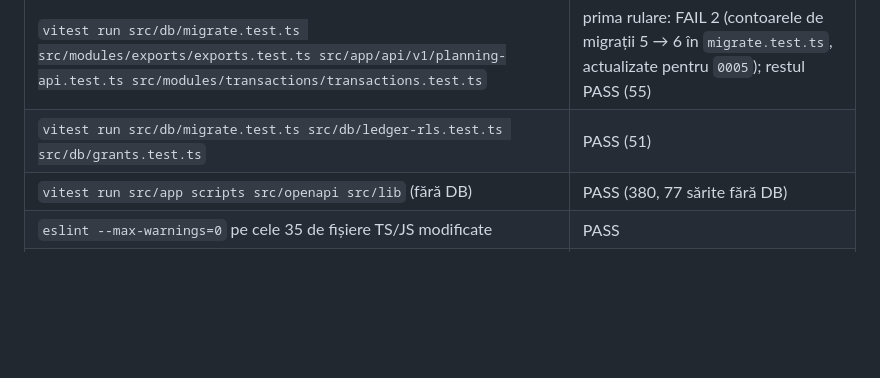
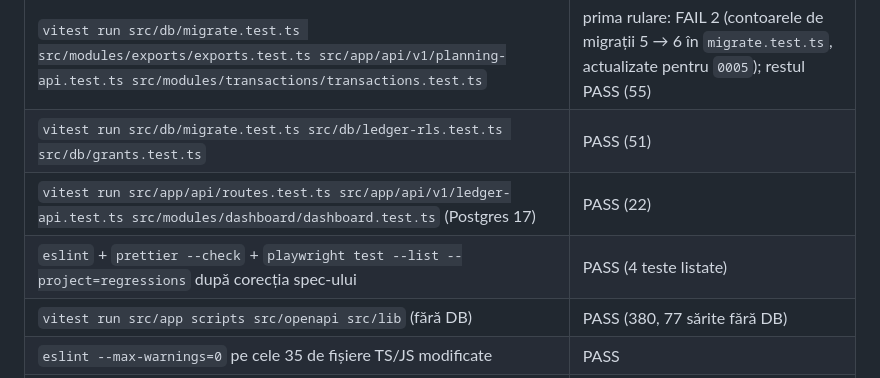
Before and after one commit to levinetit/FINET, a Markdown page: docs/reports/faza-4.md, the part around the change. GitHub-like rendering; blank space fills up the shorter version.

Commit message:
docs: record remaining DB test runs in phase 4 report
Co-Authored-By: Claude Opus 5.5 <noreply@anthropic.com>
Claude-Session: https://claude.ai/code/session_01UiQfrucbwi8CNZKH6wi89b

```diff
--- a/docs/reports/faza-4.md
+++ b/docs/reports/faza-4.md
@@ -48,6 +48,8 @@ Toate prin `scratchpad/dk.sh` (node:24, uid 1009), Postgres `postgres:17-alpine`
 | `FINET_PERF=1 vitest run src/db/perf.test.ts` (înainte, după, după reluat) | PASS (5) ×3 |
 | `vitest run src/db/migrate.test.ts src/modules/exports/exports.test.ts src/app/api/v1/planning-api.test.ts src/modules/transactions/transactions.test.ts` | prima rulare: FAIL 2 (contoarele de migrații 5 → 6 în `migrate.test.ts`, actualizate pentru `0005`); restul PASS (55) |
 | `vitest run src/db/migrate.test.ts src/db/ledger-rls.test.ts src/db/grants.test.ts` | PASS (51) |
+| `vitest run src/app/api/routes.test.ts src/app/api/v1/ledger-api.test.ts src/modules/dashboard/dashboard.test.ts` (Postgres 17) | PASS (22) |
+| `eslint` + `prettier --check` + `playwright test --list --project=regressions` după corecția spec-ului | PASS (4 teste listate) |
 | `vitest run src/app scripts src/openapi src/lib` (fără DB) | PASS (380, 77 sărite fără DB) |
 | `eslint --max-warnings=0` pe cele 35 de fișiere TS/JS modificate | PASS |
 | `prettier --check --ignore-unknown` pe fișierele modificate | PASS |
```
